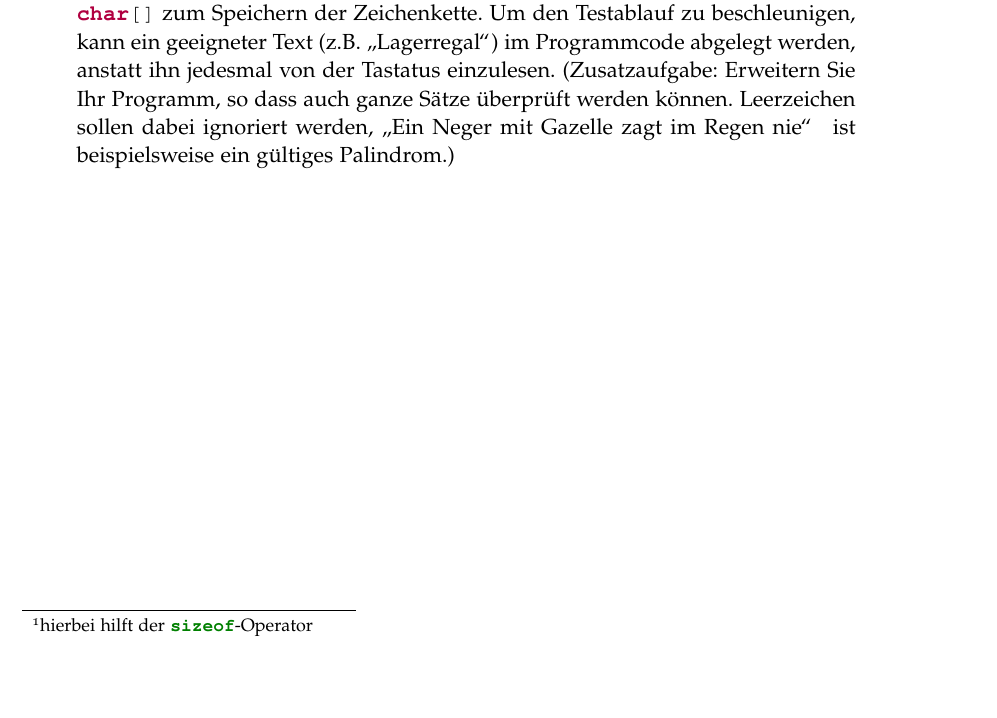
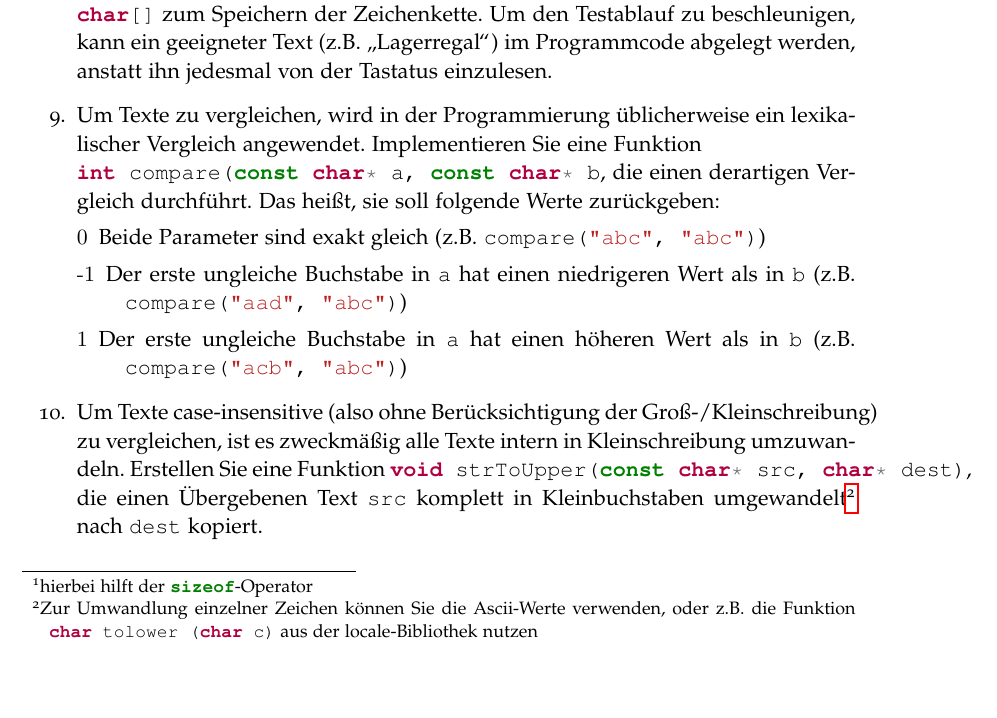
Before and after one commit to FloRinke/C-Tutorium-WS14, a LaTeX document (Aufgabenblatt6.tex): part of page 2 of 2, cut so that both start at the same text. The pictures show the PDF file Aufgabenblatt6.pdf that the author committed with the source.

Commit message:
add more tasks to chapter c-strings

```diff
--- a/Aufgabenblatt6.tex
+++ b/Aufgabenblatt6.tex
@@ -104,8 +104,16 @@ Lassen Sie ihr Programm den anfänglichen Wert und den Wert des Pointers nach je
 \begin{enumerate}[resume]
   %ToDo: Initialisierung und Elementweiser Zugriff
   \item Auf Übungsblatt 3 (Aufgabe 5) wurde geprüft, ob ein Text ein Palindrom ist (also von vorne und hinten gelesen identisch ist). \\
-Schreiben Sie erneut ein Programm, das für ein eingegebenes Wort überprüft, ob es sich um ein Palindrom handelt. Verwenden Sie diesmal statt strings aber \mintinline{c++}{char[]} zum Speichern der Zeichenkette. Um den Testablauf zu beschleunigen, kann ein geeigneter Text (z.B. \glqq Lagerregal\grqq) im Programmcode abgelegt werden, anstatt ihn jedesmal von der Tastatus einzulesen. (Zusatzaufgabe: Erweitern Sie Ihr Programm, so dass auch ganze Sätze überprüft werden können. Leerzeichen sollen dabei ignoriert werden, \glqq Ein Neger mit Gazelle zagt im Regen nie\grqq\, ist beispielsweise ein gültiges Palindrom.)
-  %ToDo: Kopieren
+Schreiben Sie erneut ein Programm, das für ein eingegebenes Wort überprüft, ob es sich um ein Palindrom handelt. Verwenden Sie diesmal statt strings aber \mintinline{c++}{char[]} zum Speichern der Zeichenkette. Um den Testablauf zu beschleunigen, kann ein geeigneter Text (z.B. \glqq Lagerregal\grqq) im Programmcode abgelegt werden, anstatt ihn jedesmal von der Tastatus einzulesen.
+  \item Um Texte zu vergleichen, wird in der Programmierung üblicherweise ein lexikalischer Vergleich angewendet. Implementieren Sie eine Funktion \\\mintinline{c++}{int compare(const char* a, const char* b}, die einen derartigen Vergleich durchführt. Das heißt, sie soll folgende Werte zurückgeben:
+    \begin{description}
+      \item[0] Beide Parameter sind exakt gleich (z.B. \mintinline{c++}{compare("abc", "abc")})
+      \item[-1] Der erste ungleiche Buchstabe in \mintinline{c++}{a} hat einen niedrigeren Wert als in \mintinline{c++}{b} (z.B. \mintinline{c++}{compare("aad", "abc")})
+      \item[1] Der erste ungleiche Buchstabe in \mintinline{c++}{a} hat einen höheren Wert als in \mintinline{c++}{b} (z.B. \mintinline{c++}{compare("acb", "abc")})
+    \end{description}
+  %kopieren
+  \item Um Texte case-insensitive (also ohne Berücksichtigung der Groß-/Kleinschreibung) zu vergleichen, ist es zweckmäßig alle Texte intern in Kleinschreibung umzuwandeln. Erstellen Sie eine Funktion \mintinline{c++}{void strToUpper(const char* src, char* dest)}, die einen Übergebenen Text \mintinline{c++}{src} komplett in Kleinbuchstaben umgewandelt\footnote{Zur Umwandlung einzelner Zeichen können Sie die Ascii-Werte verwenden, oder z.B. die Funktion \mintinline{c++}{char tolower (char c)} aus der locale-Bibliothek nutzen} nach \mintinline{c++}{dest} kopiert.
+
   %RFC: Sicherheitsprobleme durch Längenverletzung?
 \end{enumerate}
 
```
Also changed, not shown: Aufgabenblatt6.pdf, Aufgabenblatt6.tex (2 more changed lines).
